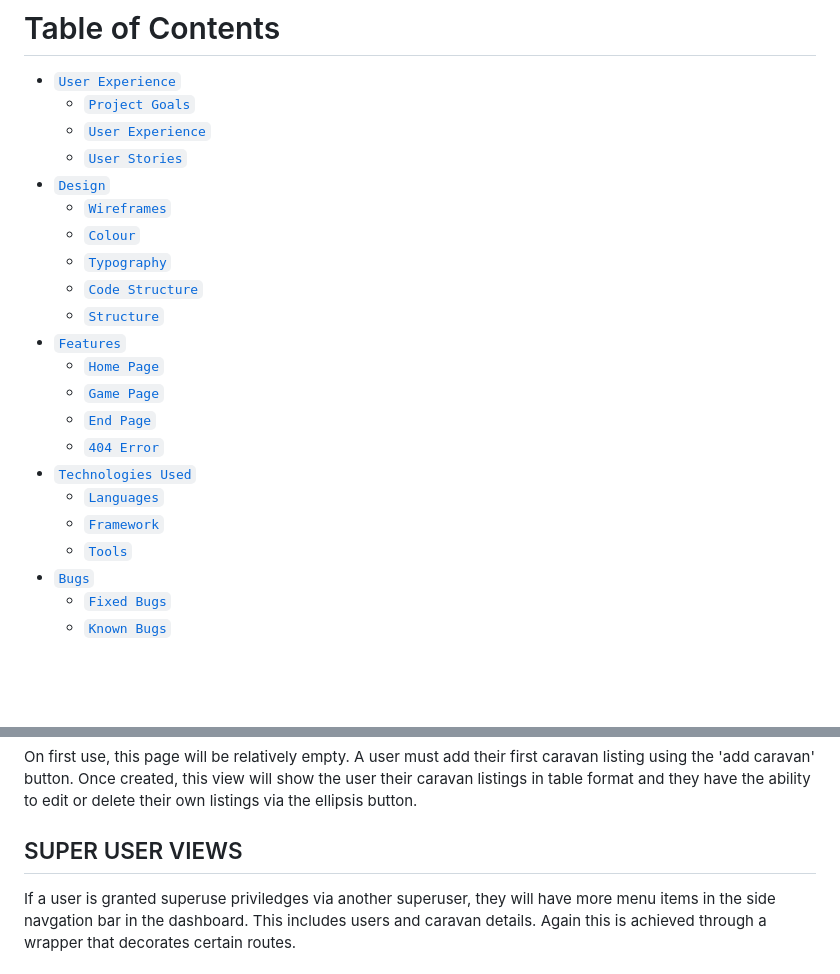
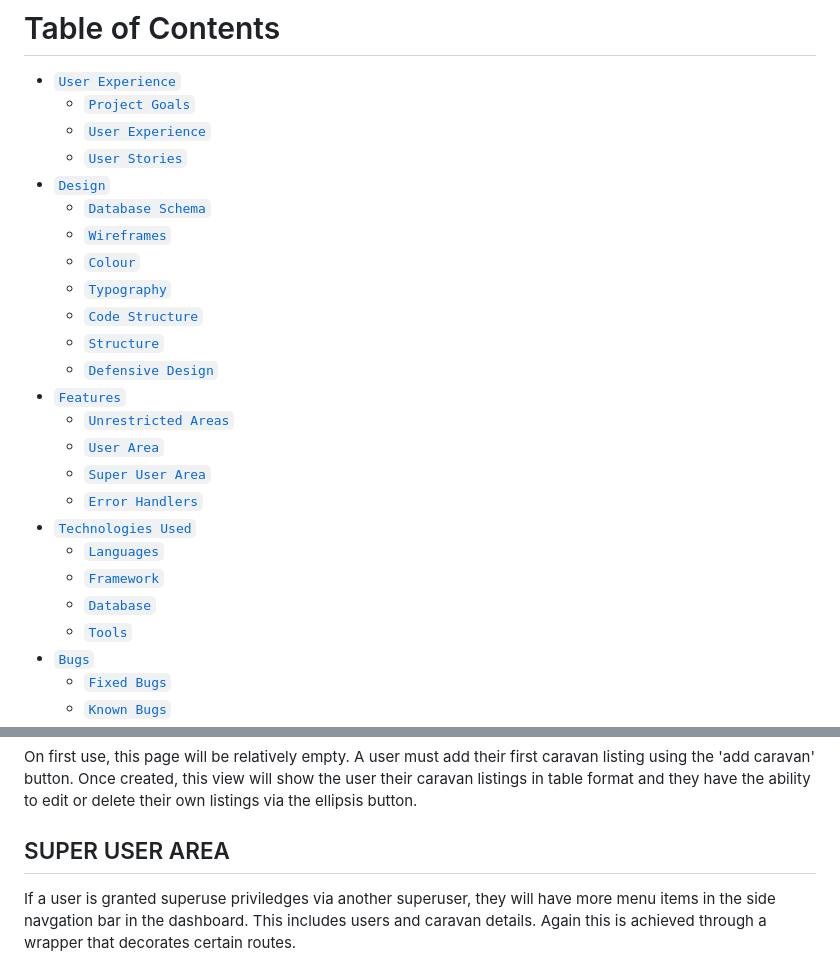
Before and after one commit to AbbyHumphreys/Caravansy, a Markdown page: README.md, 2 parts joined by grey strips. GitHub-like rendering; blank space fills up the shorter version.

Commit message:
update: table of contents in readme

```diff
--- a/README.md
+++ b/README.md
@@ -17,19 +17,22 @@ Python, Javascript, HTML and CSS will be the languages used to create this websi
     - [`User Experience`](#user-experience)
     - [`User Stories`](#user-stories)
 - [`Design`](#design)
+    - [`Database Schema`](#database-schema)
     - [`Wireframes`](#wireframes)
     - [`Colour`](#colour)
     - [`Typography`](#typography)
     - [`Code Structure`](#code-structure)
     - [`Structure`](#structure)
+    - [`Defensive Design`](#defensive-design)
 - [`Features`](#features)
-    - [`Home Page`](#home-page)
-    - [`Game Page`](#game-page)
-    - [`End Page`](#end-page)
-    - [`404 Error`](#404-error)
+    - [`Unrestricted Areas`](#unrestricted-areas)
+    - [`User Area`](#user-area)
+    - [`Super User Area`](#super-user-area)
+    - [`Error Handlers`](#error-handlers)
 - [`Technologies Used`](#technologies-used)
     - [`Languages`](#languages)
     - [`Framework`](#framework)
+    - [`Database`](#database)
     - [`Tools`](#tools)
 - [`Bugs`](#bugs)
     - [`Fixed Bugs`](#fixed-bugs)
@@ -238,7 +241,7 @@ Users are not allowed to edit their username. This is set when they register.
 
 On first use, this page will be relatively empty. A user must add their first caravan listing using the 'add caravan' button. Once created, this view will show the user their caravan listings in table format and they have the ability to edit or delete their own listings via the ellipsis button.
 
-## SUPER USER VIEWS
+## SUPER USER AREA
 
 If a user is granted superuse priviledges via another superuser, they will have more menu items in the side navgation bar in the dashboard. This includes users and caravan details. Again this is achieved through a wrapper that decorates certain routes.
 
```
Also changed, not shown: other parts of README.md (+1 -1 lines).
